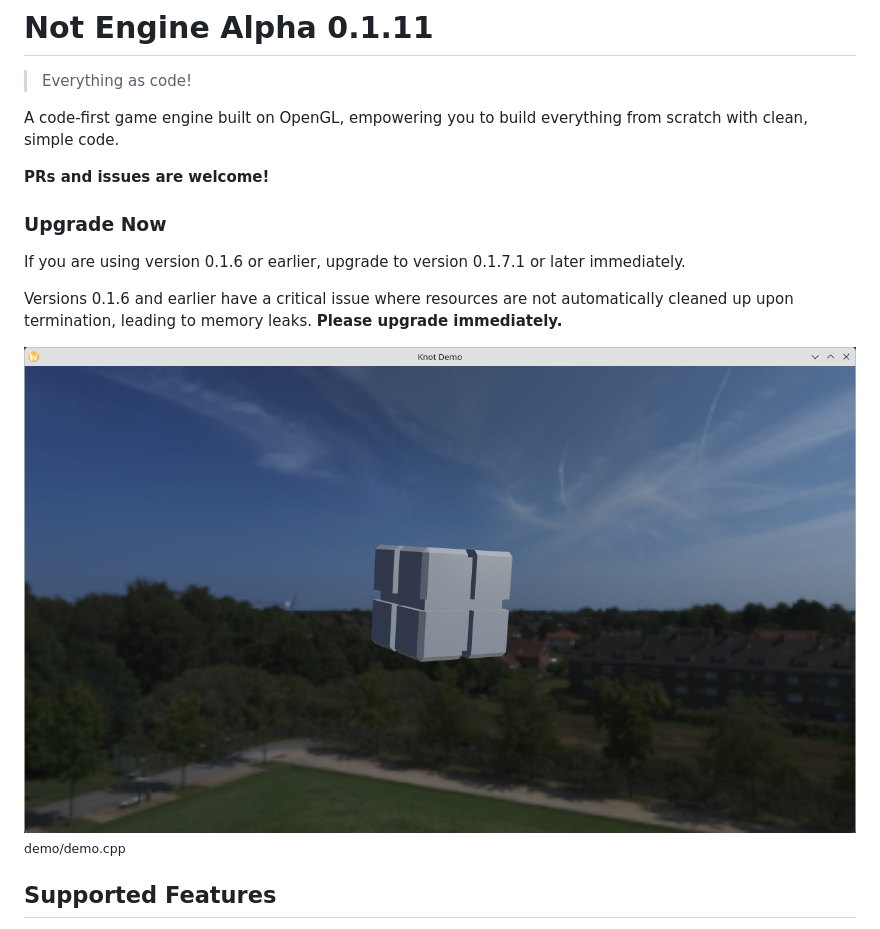
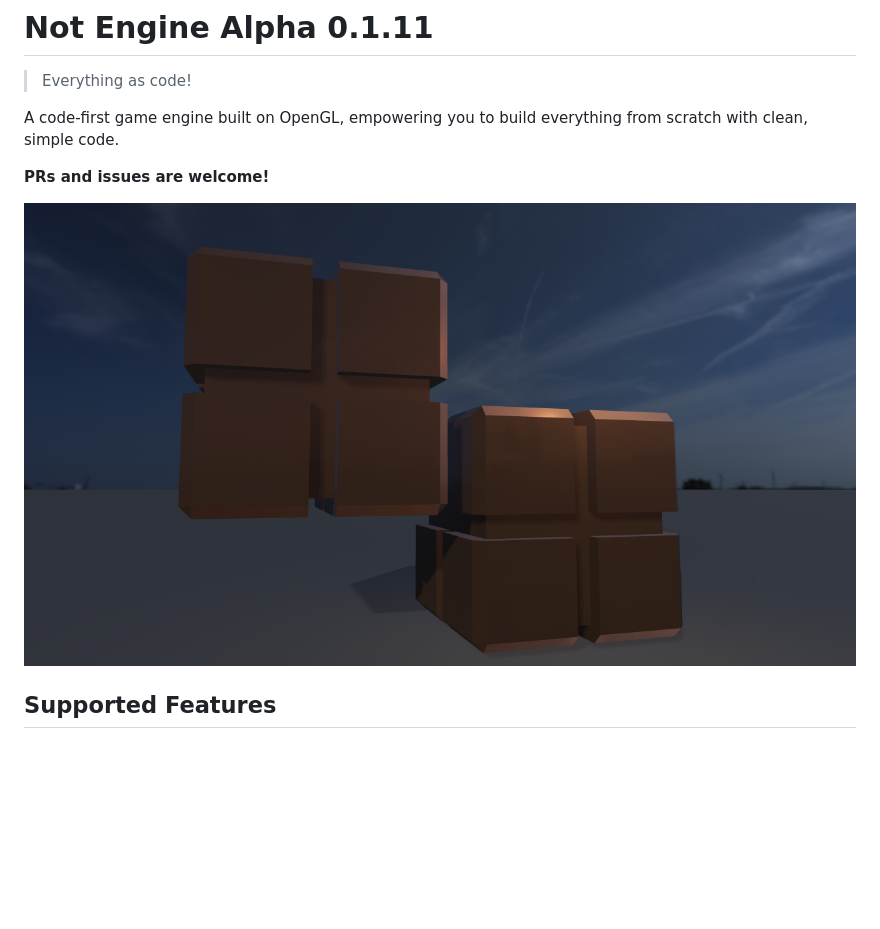
Before and after one commit to sinokadev/notengine, a Markdown page: README.md, the part around the change. Drawn GitHub-style; pictures changed too: images/shadowmap.png (added); blank space fills up the shorter version.

```diff
--- a/README.md
+++ b/README.md
@@ -6,13 +6,7 @@ A code-first game engine built on OpenGL, empowering you to build everything fro
 
 **PRs and issues are welcome!**
 
-### Upgrade Now
-If you are using version 0.1.6 or earlier, upgrade to version 0.1.7.1 or later immediately.
-
-Versions 0.1.6 and earlier have a critical issue where resources are not automatically cleaned up upon termination, leading to memory leaks. **Please upgrade immediately.**
-
-<img width="1282" height="749" alt="image" src="/images/626650067-de731f10-f17b-42cb-a143-d4fbbff1a457.png" /><br>
-<sub>demo/demo.cpp</sub>
+<img width="1282" height="749" alt="image" src="/images/shadowmap.png" /><br>
 
 ## Supported Features
 
```
